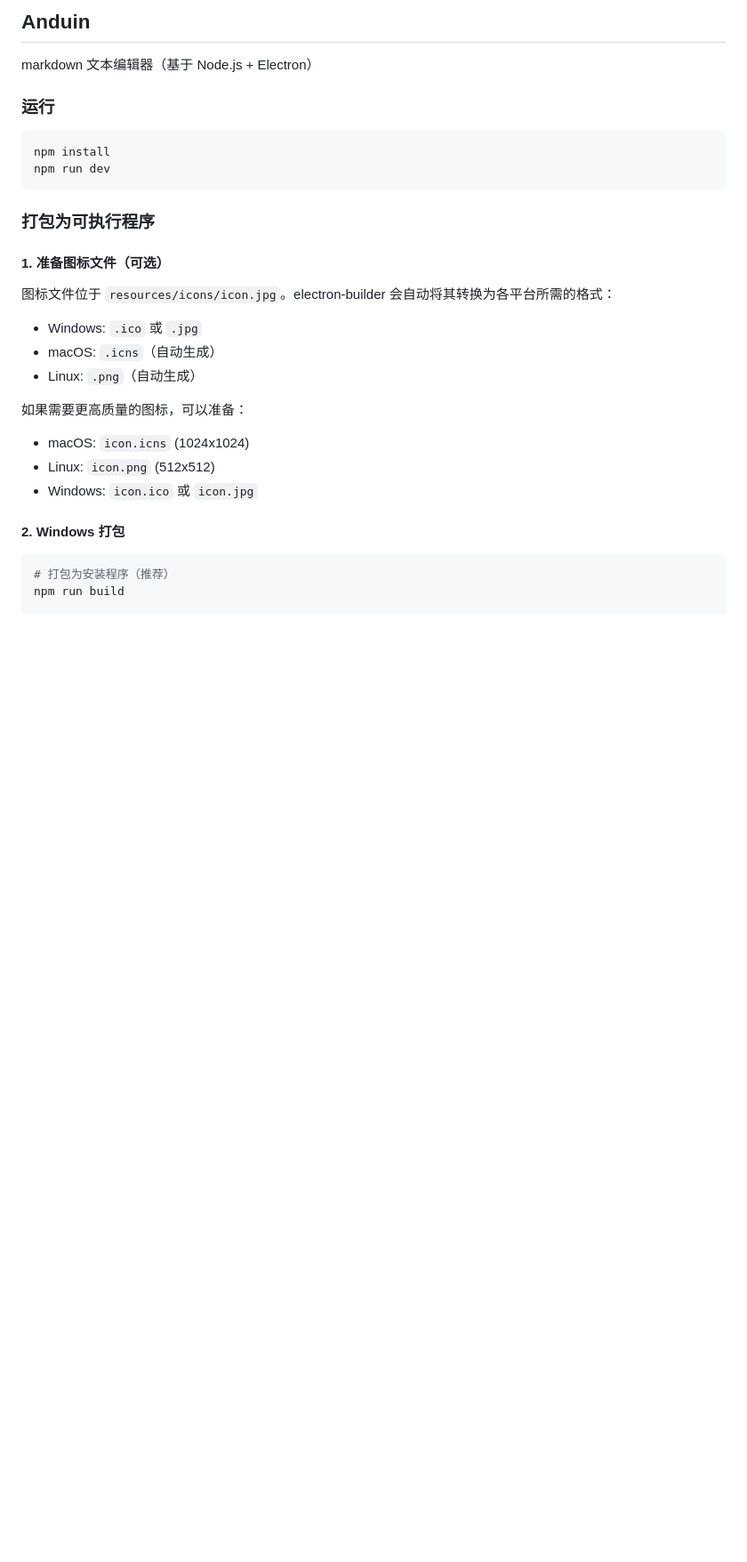
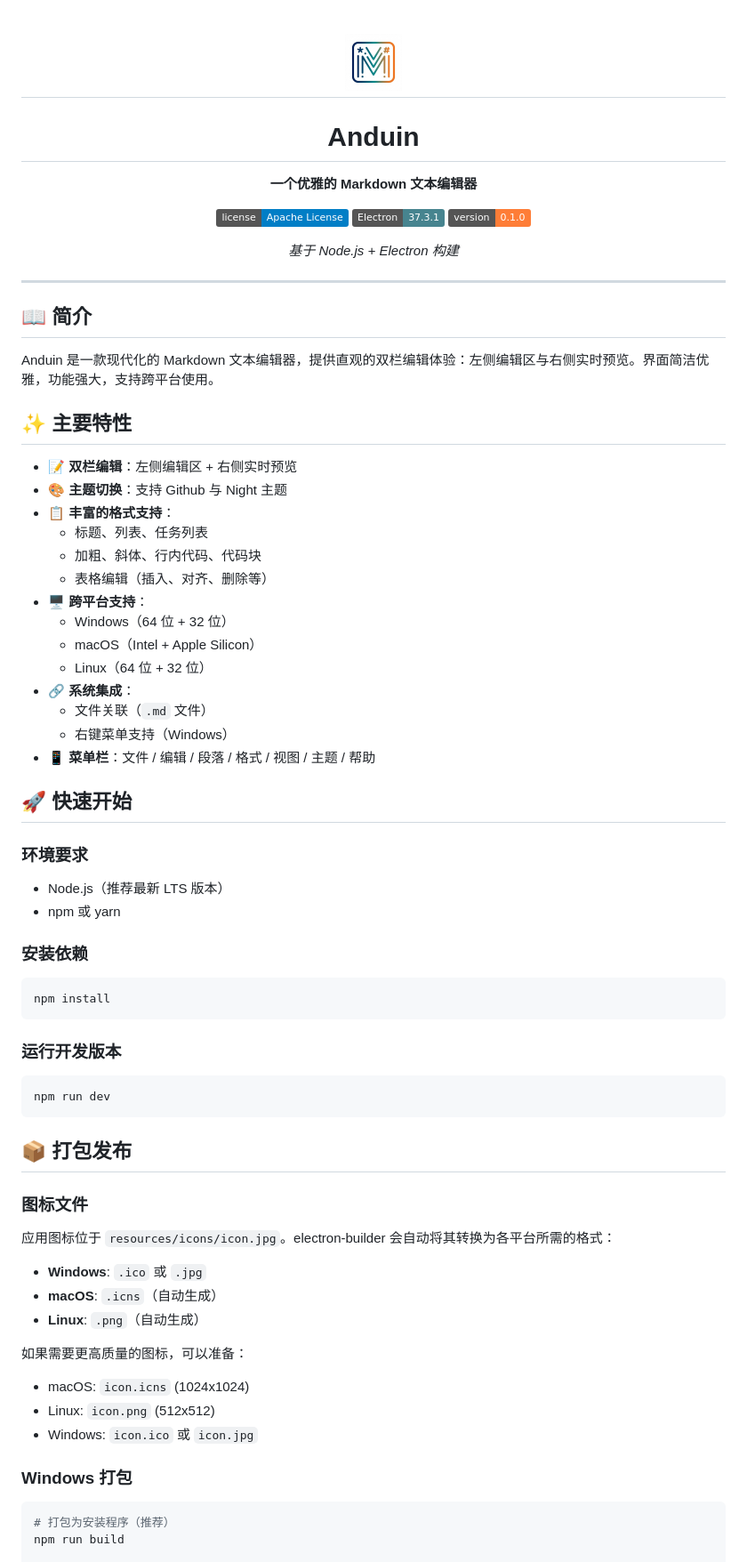
Before and after one commit to HobartTimothy/Anduin, a Markdown page: README.md, the part around one of its changes. Shown at 89% size. Rendered like a GitHub page; badges without logos; blank space fills up the shorter version.

Commit message:
docs(readme): 更新 README.md 文档结构和内容
- 重新设计文档布局，添加居中标题和图标
- 新增项目介绍、主要特性、快速开始等章节
- 详细说明环境要求、安装依赖和开发运行步骤
- 完善打包发布指南，包含各平台打包说明
- 添加自动发布、代码检查、许可证等章节
- 补充作者信息和致谢部分
- 优化文档格式和可读性

````diff
--- a/README.md
+++ b/README.md
@@ -1,28 +1,77 @@
-## Anduin
-markdown 文本编辑器（基于 Node.js + Electron）
+<div align="center">
 
-### 运行
+# <img src="resources/icons/icon.jpg" alt="Anduin" width="64" height="64">
+
+# Anduin
+
+**一个优雅的 Markdown 文本编辑器**
+
+[![License](https://img.shields.io/badge/license-Apache%20License-blue.svg)](LICENSE)
+[![Electron](https://img.shields.io/badge/Electron-37.3.1-47848F.svg)](https://www.electronjs.org/)
+[![Version](https://img.shields.io/badge/version-0.1.0-orange.svg)](package.json)
+
+*基于 Node.js + Electron 构建*
+
+</div>
+
+---
+
+## 📖 简介
+
+Anduin 是一款现代化的 Markdown 文本编辑器，提供直观的双栏编辑体验：左侧编辑区与右侧实时预览。界面简洁优雅，功能强大，支持跨平台使用。
+
+## ✨ 主要特性
+
+- 📝 **双栏编辑**：左侧编辑区 + 右侧实时预览
+- 🎨 **主题切换**：支持 Github 与 Night 主题
+- 📋 **丰富的格式支持**：
+  - 标题、列表、任务列表
+  - 加粗、斜体、行内代码、代码块
+  - 表格编辑（插入、对齐、删除等）
+- 🖥️ **跨平台支持**：
+  - Windows（64 位 + 32 位）
+  - macOS（Intel + Apple Silicon）
+  - Linux（64 位 + 32 位）
+- 🔗 **系统集成**：
+  - 文件关联（`.md` 文件）
+  - 右键菜单支持（Windows）
+- 📱 **菜单栏**：文件 / 编辑 / 段落 / 格式 / 视图 / 主题 / 帮助
+
+## 🚀 快速开始
+
+### 环境要求
+
+- Node.js（推荐最新 LTS 版本）
+- npm 或 yarn
+
+### 安装依赖
 
 ```bash
 npm install
+```
+
+### 运行开发版本
+
+```bash
 npm run dev
 ```
 
-### 打包为可执行程序
+## 📦 打包发布
 
-#### 1. 准备图标文件（可选）
+### 图标文件
 
-图标文件位于 `resources/icons/icon.jpg`。electron-builder 会自动将其转换为各平台所需的格式：
-- Windows: `.ico` 或 `.jpg`
-- macOS: `.icns`（自动生成）
-- Linux: `.png`（自动生成）
+应用图标位于 `resources/icons/icon.jpg`。electron-builder 会自动将其转换为各平台所需的格式：
+
+- **Windows**: `.ico` 或 `.jpg`
+- **macOS**: `.icns`（自动生成）
+- **Linux**: `.png`（自动生成）
 
 如果需要更高质量的图标，可以准备：
 - macOS: `icon.icns` (1024x1024)
 - Linux: `icon.png` (512x512)
 - Windows: `icon.ico` 或 `icon.jpg`
 
-#### 2. Windows 打包
+### Windows 打包
 
 ```bash
 # 打包为安装程序（推荐）
````
Also changed, not shown: other parts of README.md (+39 -16 lines).
